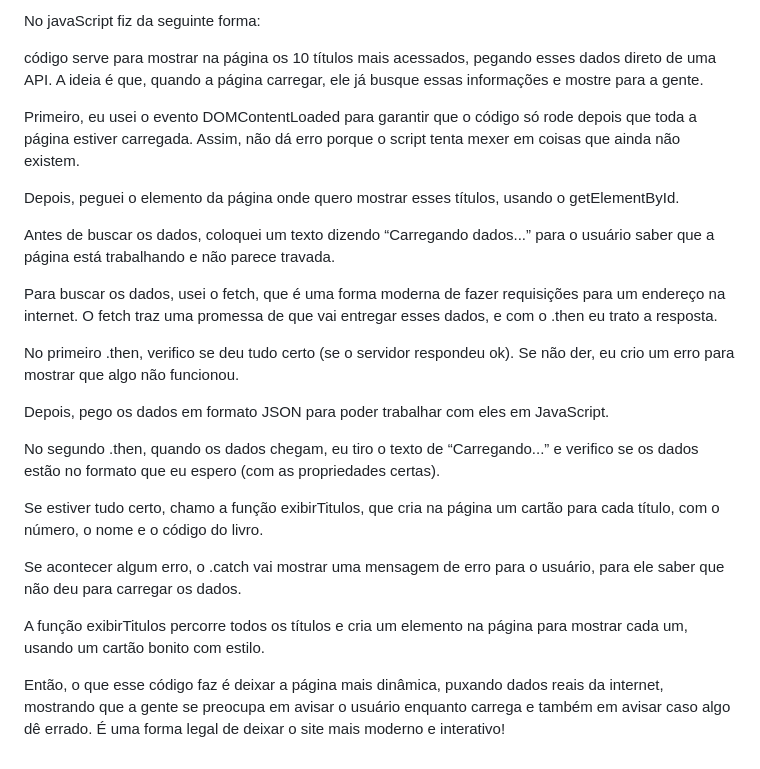
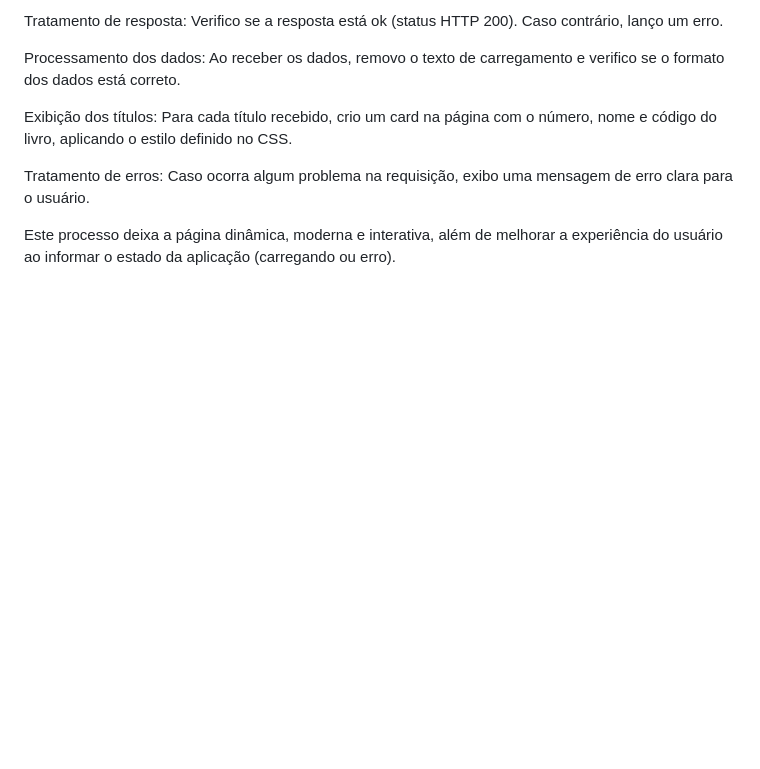
Before and after one commit to JenniferFlorencio/bookplay-top10, a Markdown page: README.md, the part around one of its changes. Rendered like a GitHub page; blank space fills up the shorter version.

```diff
--- a/README.md
+++ b/README.md
@@ -95,26 +80,10 @@ Os links dos ícones são brancos, com espaçamento e um tamanho maior para os
 
-No javaScript fiz da seguinte forma:
+Tratamento de resposta: Verifico se a resposta está ok (status HTTP 200). Caso contrário, lanço um erro.
 
- código serve para mostrar na página os 10 títulos mais acessados, pegando esses dados direto de uma API. A ideia é que, quando a página carregar, ele já busque essas informações e mostre para a gente.
+Processamento dos dados: Ao receber os dados, removo o texto de carregamento e verifico se o formato dos dados está correto.
 
-Primeiro, eu usei o evento DOMContentLoaded para garantir que o código só rode depois que toda a página estiver carregada. Assim, não dá erro porque o script tenta mexer em coisas que ainda não existem.
+Exibição dos títulos: Para cada título recebido, crio um card na página com o número, nome e código do livro, aplicando o estilo definido no CSS.
 
-Depois, peguei o elemento da página onde quero mostrar esses títulos, usando o getElementById.
+Tratamento de erros: Caso ocorra algum problema na requisição, exibo uma mensagem de erro clara para o usuário.
 
-Antes de buscar os dados, coloquei um texto dizendo “Carregando dados...” para o usuário saber que a página está trabalhando e não parece travada.
-
-Para buscar os dados, usei o fetch, que é uma forma moderna de fazer requisições para um endereço na internet. O fetch traz uma promessa de que vai entregar esses dados, e com o .then eu trato a resposta.
-
-No primeiro .then, verifico se deu tudo certo (se o servidor respondeu ok). Se não der, eu crio um erro para mostrar que algo não funcionou.
-
-Depois, pego os dados em formato JSON para poder trabalhar com eles em JavaScript.
-
-No segundo .then, quando os dados chegam, eu tiro o texto de “Carregando...” e verifico se os dados estão no formato que eu espero (com as propriedades certas).
-
-Se estiver tudo certo, chamo a função exibirTitulos, que cria na página um cartão para cada título, com o número, o nome e o código do livro.
-
-Se acontecer algum erro, o .catch vai mostrar uma mensagem de erro para o usuário, para ele saber que não deu para carregar os dados.
-
-A função exibirTitulos percorre todos os títulos e cria um elemento na página para mostrar cada um, usando um cartão bonito com estilo.
-
-Então, o que esse código faz é deixar a página mais dinâmica, puxando dados reais da internet, mostrando que a gente se preocupa em avisar o usuário enquanto carrega e também em avisar caso algo dê errado. É uma forma legal de deixar o site mais moderno e interativo!
+Este processo deixa a página dinâmica, moderna e interativa, além de melhorar a experiência do usuário ao informar o estado da aplicação (carregando ou erro).
```
Also changed, not shown: other parts of README.md (+54 -69 lines).
